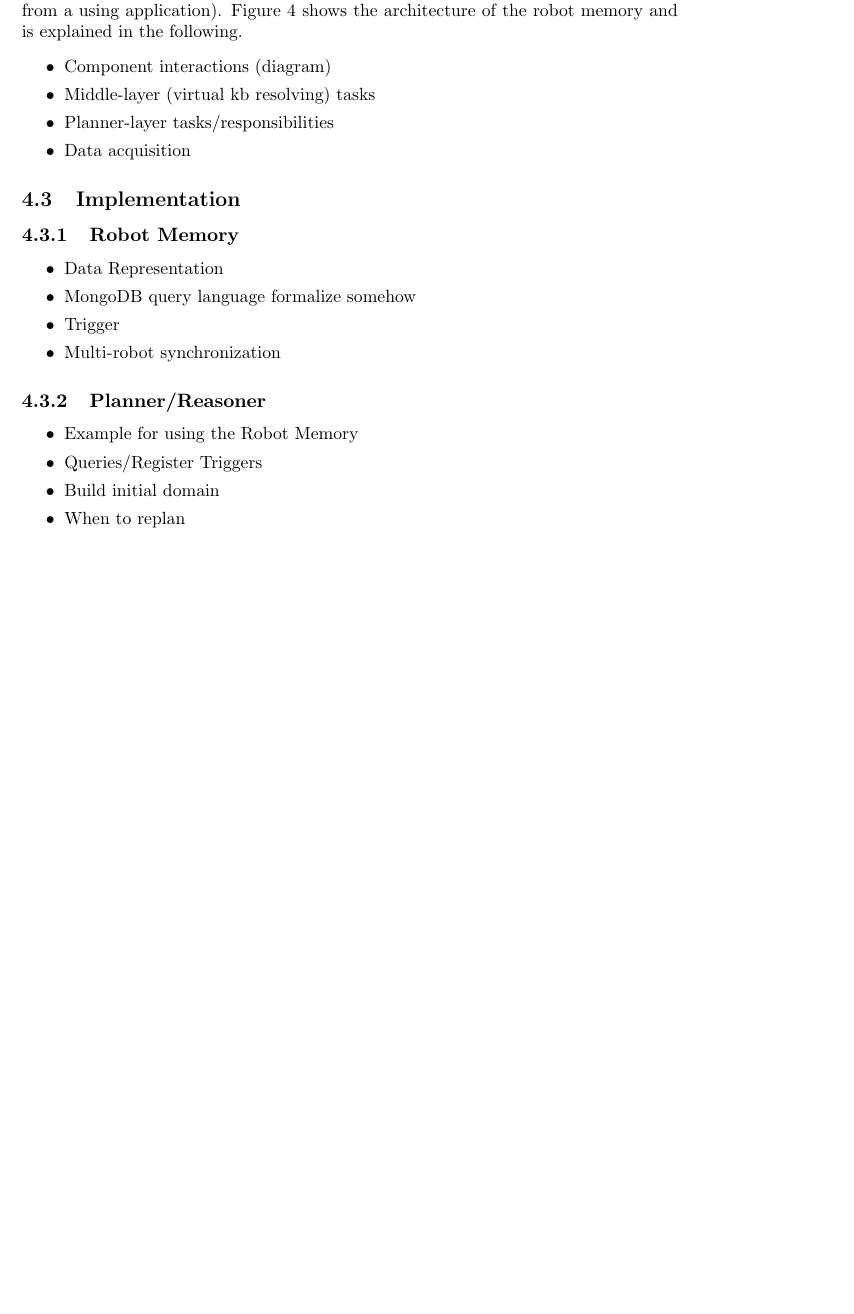
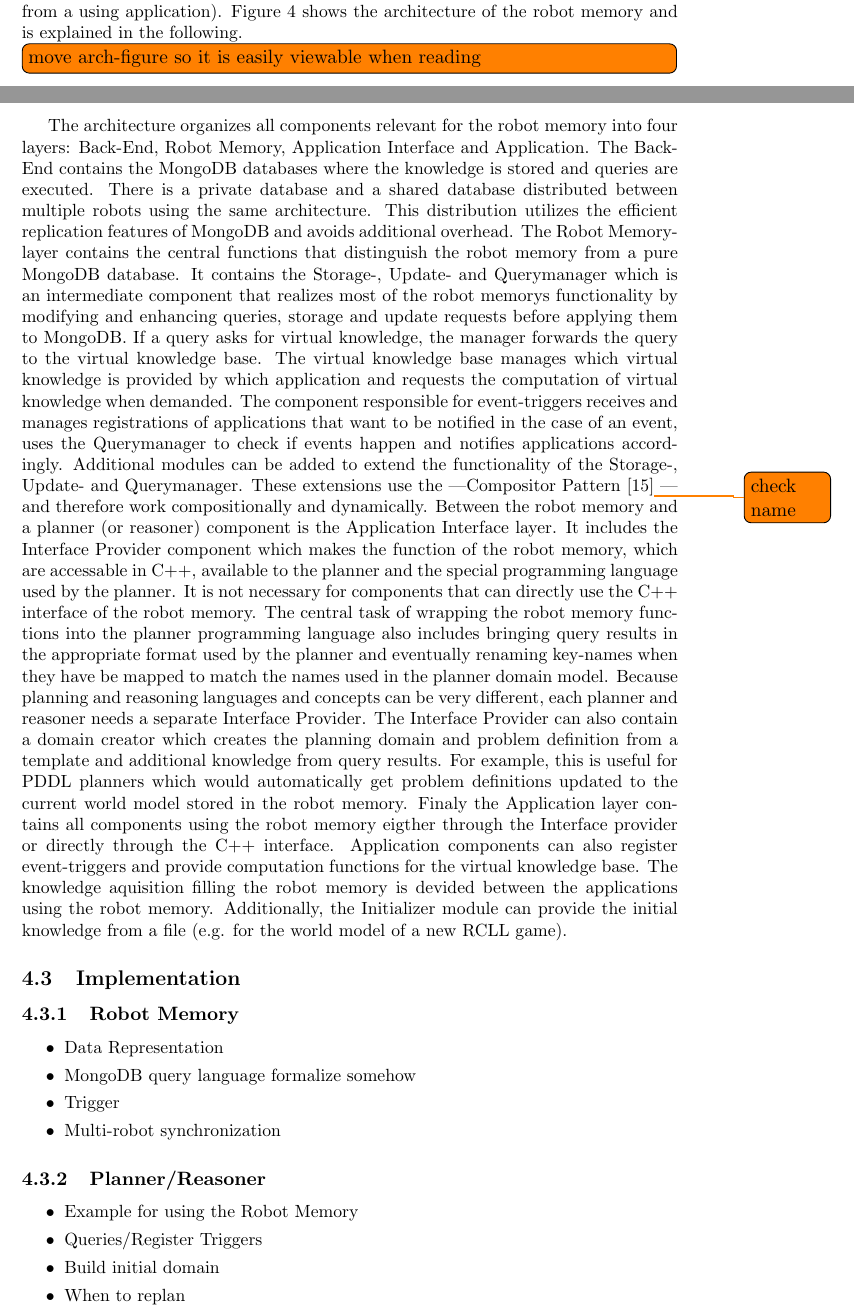
Before and after one commit to zwilling/masterthesis-proposal-robot-memory, a LaTeX document (proposal/proposal.tex): part of page 13 of 17 before the commit and two parts of pages 13 and 14 of 17 after it, the two joined at a grey line, cut so that both start at the same text, the shorter picture padded with empty space. Compiled offline with pdfLaTeX.

Commit message:
architecture: figure explanation

```diff
--- a/proposal/proposal.tex
+++ b/proposal/proposal.tex
@@ -947,7 +947,6 @@ querying), and data abstraction (e.g. of stored knowledge which is
 more specialized internally than visible from a using
 application). \reffig{fig:arch} shows the architecture of the robot
 memory and is explained in the following.
-
-
+\todo[inline]{move arch-figure so it is easily viewable when reading}
 \begin{figure}
   \centering
@@ -960,9 +957,52 @@ memory and is explained in the following.
-\begin{itemize}
-\item Component interactions (diagram)
-\item Middle-layer (virtual kb resolving) tasks
-\item Planner-layer tasks/responsibilities
-\item Data acquisition
-\end{itemize}
+The architecture organizes all components relevant for the robot
+memory into four layers: Back-End, Robot Memory, Application Interface
+and Application. The Back-End contains the MongoDB databases where the
+knowledge is stored and queries are executed. There is a private
+database and a shared database distributed between multiple robots
+using the same architecture. This distribution utilizes the efficient
+replication features of MongoDB and avoids additional overhead. The
+Robot Memory-layer contains the central functions that distinguish the
+robot memory from a pure MongoDB database. It contains the Storage-,
+Update- and Querymanager which is an intermediate component that
+realizes most of the robot memorys functionality by modifying and
+enhancing queries, storage and update requests before applying them to
+MongoDB. If a query asks for virtual knowledge, the manager forwards
+the query to the virtual knowledge base. The virtual knowledge base
+manages which virtual knowledge is provided by which application and
+requests the computation of virtual knowledge when demanded. The
+component responsible for event-triggers receives and manages
+registrations of applications that want to be notified in the case of
+an event, uses the Querymanager to check if events happen and notifies
+applications accordingly. Additional modules can be added to extend
+the functionality of the Storage-, Update- and Querymanager. These
+extensions use the ---Compositor
+Pattern~\cite{design-patterns}\todo{check name} --- and therefore work
+compositionally and dynamically. Between the robot memory and a
+planner (or reasoner) component is the Application Interface layer. It
+includes the Interface Provider component which makes the function of
+the robot memory, which are accessable in C++, available to the
+planner and the special programming language used by the planner. It
+is not necessary for components that can directly use the C++
+interface of the robot memory. The central task of wrapping the robot
+memory functions into the planner programming language also includes
+bringing query results in the appropriate format used by the planner
+and eventually renaming key-names when they have be mapped to match
+the names used in the planner domain model. Because planning and
+reasoning languages and concepts can be very different, each planner
+and reasoner needs a separate Interface Provider. The Interface
+Provider can also contain a domain creator which creates the planning
+domain and problem definition from a template and additional knowledge
+from query results. For example, this is useful for PDDL planners
+which would automatically get problem definitions updated to the
+current world model stored in the robot memory. Finaly the Application
+layer contains all components using the robot memory eigther through
+the Interface provider or directly through the C++
+interface. Application components can also register event-triggers and
+provide computation functions for the virtual knowledge base.  The
+knowledge aquisition filling the robot memory is devided between the
+applications using the robot memory. Additionally, the Initializer
+module can provide the initial knowledge from a file (e.g. for the
+world model of a new RCLL game).
 
 \subsection{Implementation}
 \label{sec:impl}
```
Also changed, not shown: proposal/proposal.tex (7 more changed lines).
